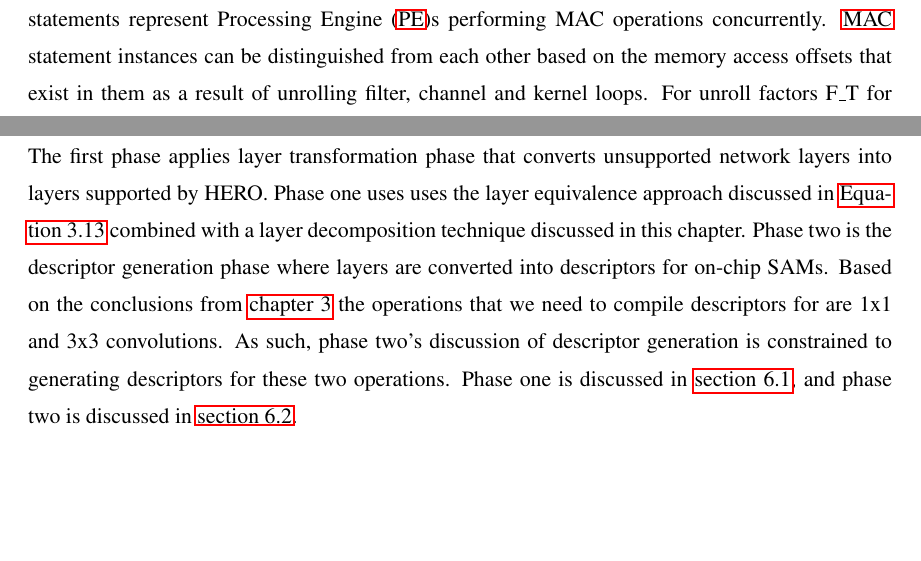
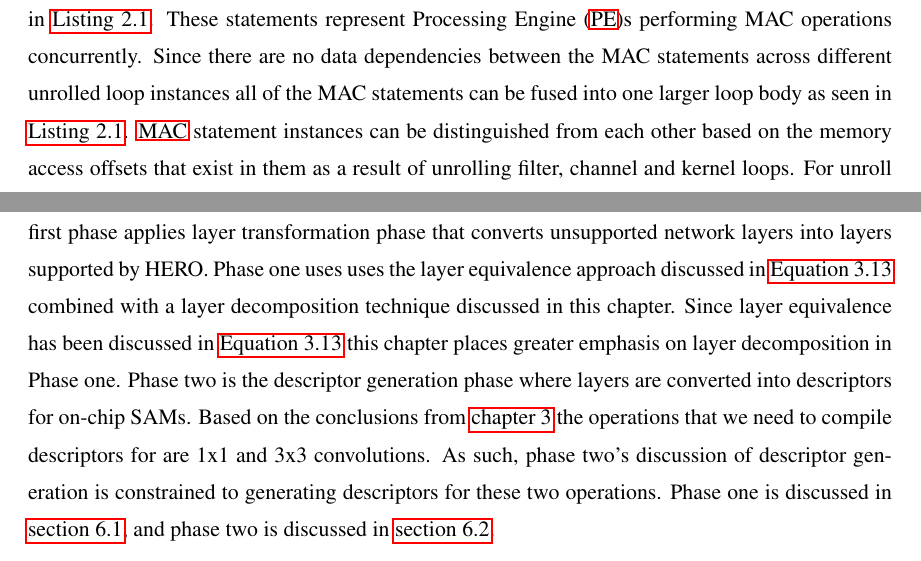
Before and after one commit to asultan123/MSPaper, a LaTeX thesis (thesis.tex, which reads tex/data_drive_design.tex, tex/network_compilation.tex): two parts of pages 54 and 92 of 124, joined at a grey line, cut so that both start at the same text, the shorter picture padded with empty space. Compiled offline with pdfLaTeX; a LaTeX package or settings file that is missing is left out.

Commit message:
Minor corrections

```diff
--- a/tex/data_drive_design.tex
+++ b/tex/data_drive_design.tex
@@ -801,9 +801,11 @@ template to be further tuned based on a library of target networks in
 \label{chap:dda:hw_dse:temporal_analysis}
 
 Unrolling convolution dataflow loops yield multiple instances of the \ac{MAC}
-statement present in the original convolution nested loops in
+statement across different loops present in the original convolution nested loops in
 \autoref{lst:conv_loop}. These statements represent \ac{PE}s performing MAC
-operations concurrently.
+operations concurrently. Since there are no data dependencies between the MAC
+statements across different unrolled loop instances all of the MAC statements
+can be fused into one larger loop body as seen in \autoref{lst:conv_loop}.
 \ac{MAC} statement instances can be distinguished from each other based on the memory access offsets that
 exist in them as a result of unrolling filter, channel and kernel loops. For
 unroll factors F\_T for filters, C\_T for channels, KY\_T and KX\_T for kernels
--- a/tex/network_compilation.tex
+++ b/tex/network_compilation.tex
@@ -7,7 +7,10 @@ first phase applies
 layer transformation phase that converts unsupported network layers into
 layers supported by HERO. Phase one uses uses the layer equivalence approach discussed in
 \autoref{math:layer_equivelence} combined with a layer decomposition technique
-discussed in this chapter. Phase two is the descriptor generation phase where
+discussed in this chapter. Since layer equivalence has been discussed in
+\autoref{math:layer_equivelence} this chapter places greater emphasis on layer
+decomposition in Phase one.  Phase two is the descriptor generation phase
+where
 layers are converted into descriptors for on-chip SAMs. Based on the conclusions
 from \autoref{chap:dda} the operations that we need to compile descriptors for
 are 1x1 and 3x3 convolutions. As such, phase two's discussion of descriptor
```
Also changed, not shown: thesis.pdf, tex/data_drive_design.tex (8 more changed lines).
